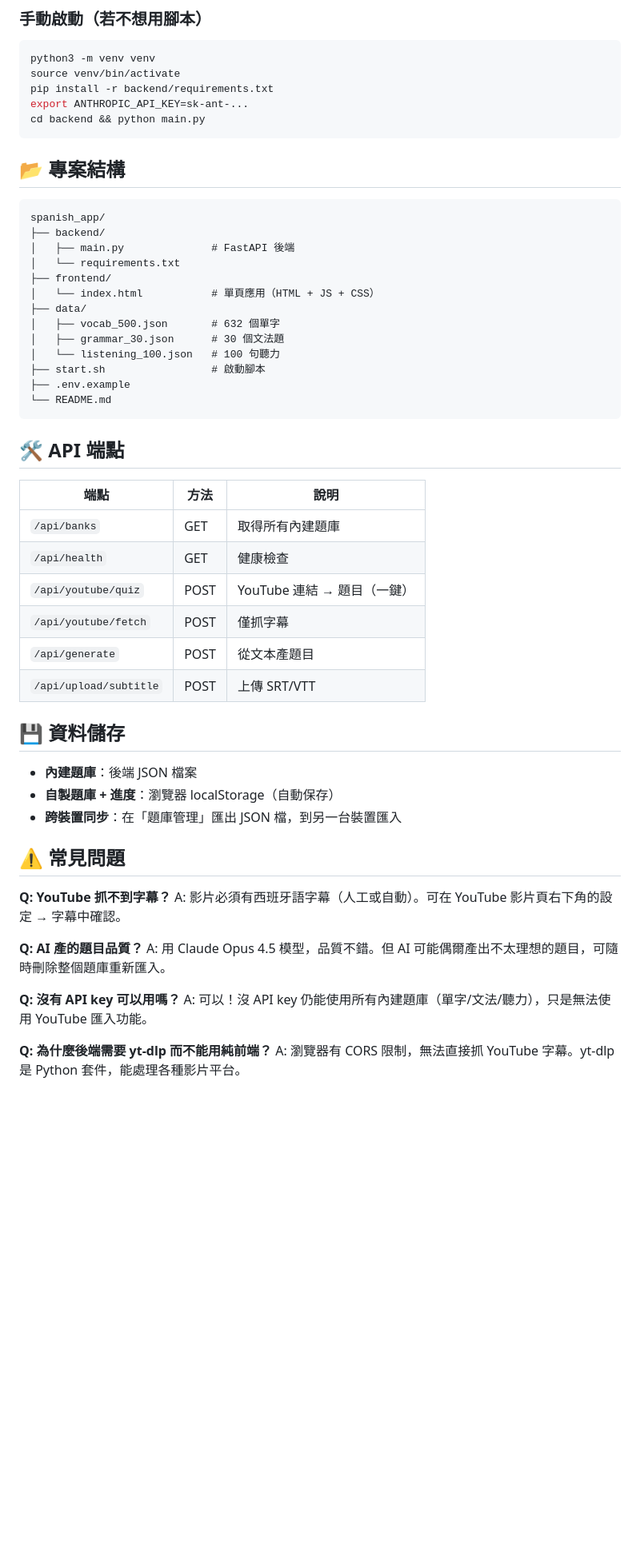
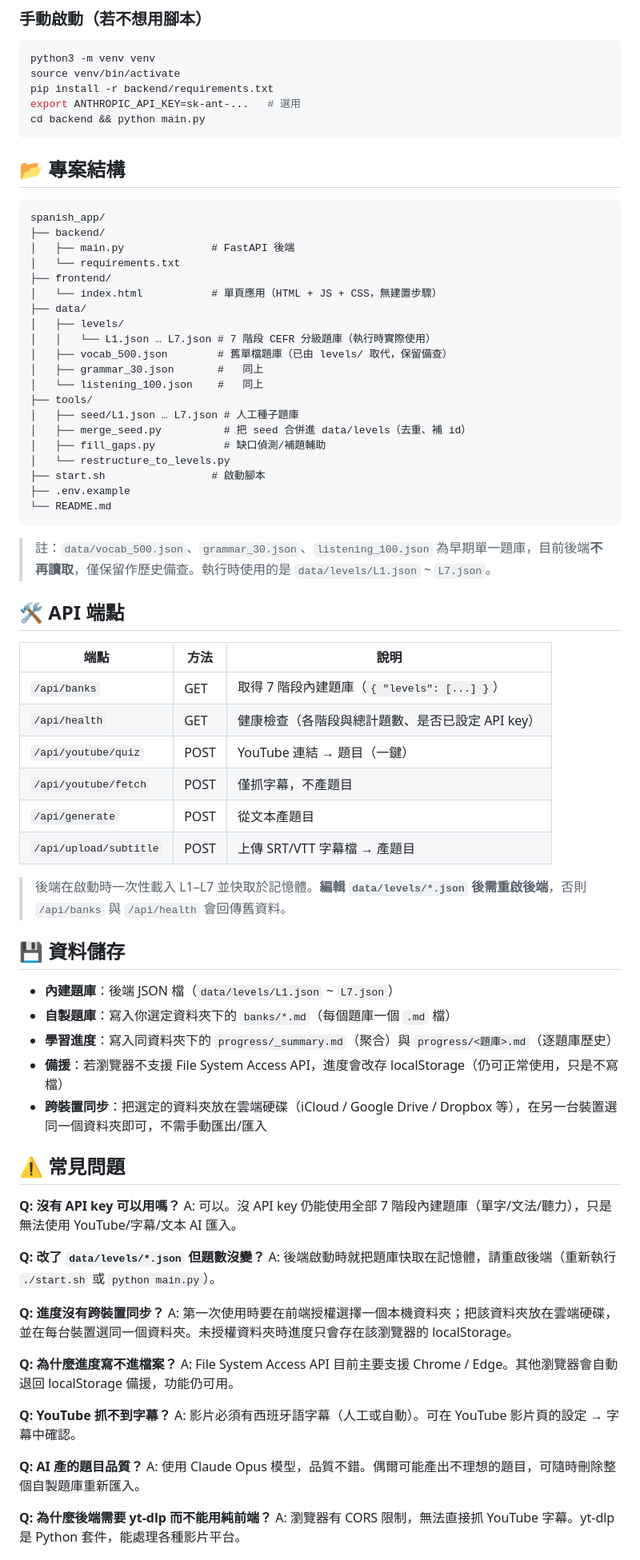
Before and after one commit to tomyueTW/spanish_, a Markdown page: README.md, the part around one of its changes. Shown at 80% size. Rendered like a GitHub page; blank space fills up the shorter version.

````diff
--- a/README.md
+++ b/README.md
@@ -58,7 +79,7 @@ ANTHROPIC_API_KEY=sk-ant-api03-你的key
 python3 -m venv venv
 source venv/bin/activate
 pip install -r backend/requirements.txt
-export ANTHROPIC_API_KEY=sk-ant-...
+export ANTHROPIC_API_KEY=sk-ant-...   # 選用
 cd backend && python main.py
 ```
 
@@ -70,43 +91,65 @@ spanish_app/
 │   ├── main.py              # FastAPI 後端
 │   └── requirements.txt
 ├── frontend/
-│   └── index.html           # 單頁應用（HTML + JS + CSS）
+│   └── index.html           # 單頁應用（HTML + JS + CSS，無建置步驟）
 ├── data/
-│   ├── vocab_500.json       # 632 個單字
-│   ├── grammar_30.json      # 30 個文法題
-│   └── listening_100.json   # 100 句聽力
+│   ├── levels/
+│   │   └── L1.json … L7.json # 7 階段 CEFR 分級題庫（執行時實際使用）
+│   ├── vocab_500.json        # 舊單檔題庫（已由 levels/ 取代，保留備查）
+│   ├── grammar_30.json       #   同上
+│   └── listening_100.json    #   同上
+├── tools/
+│   ├── seed/L1.json … L7.json # 人工種子題庫
+│   ├── merge_seed.py          # 把 seed 合併進 data/levels（去重、補 id）
+│   ├── fill_gaps.py           # 缺口偵測/補題輔助
+│   └── restructure_to_levels.py
 ├── start.sh                 # 啟動腳本
 ├── .env.example
 └── README.md
 ```
 
+> 註：`data/vocab_500.json`、`grammar_30.json`、`listening_100.json` 為早期單一題庫，目前後端**不再讀取**，僅保留作歷史備查。執行時使用的是 `data/levels/L1.json` ~ `L7.json`。
+
 ## 🛠 API 端點
 
 | 端點 | 方法 | 說明 |
 |---|---|---|
-| `/api/banks` | GET | 取得所有內建題庫 |
-| `/api/health` | GET | 健康檢查 |
+| `/api/banks` | GET | 取得 7 階段內建題庫（`{ "levels": [...] }`） |
+| `/api/health` | GET | 健康檢查（各階段與總計題數、是否已設定 API key） |
 | `/api/youtube/quiz` | POST | YouTube 連結 → 題目（一鍵） |
-| `/api/youtube/fetch` | POST | 僅抓字幕 |
+| `/api/youtube/fetch` | POST | 僅抓字幕，不產題目 |
 | `/api/generate` | POST | 從文本產題目 |
-| `/api/upload/subtitle` | POST | 上傳 SRT/VTT |
+| `/api/upload/subtitle` | POST | 上傳 SRT/VTT 字幕檔 → 產題目 |
+
+> 後端在啟動時一次性載入 L1–L7 並快取於記憶體。**編輯 `data/levels/*.json` 後需重啟後端**，否則 `/api/banks` 與 `/api/health` 會回傳舊資料。
 
 ## 💾 資料儲存
 
-- **內建題庫**：後端 JSON 檔案
-- **自製題庫 + 進度**：瀏覽器 localStorage（自動保存）
-- **跨裝置同步**：在「題庫管理」匯出 JSON 檔，到另一台裝置匯入
+- **內建題庫**：後端 JSON 檔（`data/levels/L1.json` ~ `L7.json`）
+- **自製題庫**：寫入你選定資料夾下的 `banks/*.md`（每個題庫一個 `.md` 檔）
+- **學習進度**：寫入同資料夾下的 `progress/_summary.md`（聚合）與 `progress/<題庫>.md`（逐題庫歷史）
+- **備援**：若瀏覽器不支援 File System Access API，進度會改存 localStorage（仍可正常使用，只是不寫檔）
+- **跨裝置同步**：把選定的資料夾放在雲端硬碟（iCloud / Google Drive / Dropbox 等），在另一台裝置選同一個資料夾即可，不需手動匯出/匯入
 
 ## ⚠️ 常見問題
 
+**Q: 沒有 API key 可以用嗎？**
+A: 可以。沒 API key 仍能使用全部 7 階段內建題庫（單字/文法/聽力），只是無法使用 YouTube/字幕/文本 AI 匯入。
+
+**Q: 改了 `data/levels/*.json` 但題數沒變？**
+A: 後端啟動時就把題庫快取在記憶體，請重啟後端（重新執行 `./start.sh` 或 `python main.py`）。
+
+**Q: 進度沒有跨裝置同步？**
+A: 第一次使用時要在前端授權選擇一個本機資料夾；把該資料夾放在雲端硬碟，並在每台裝置選同一個資料夾。未授權資料夾時進度只會存在該瀏覽器的 localStorage。
+
+**Q: 為什麼進度寫不進檔案？**
+A: File System Access API 目前主要支援 Chrome / Edge。其他瀏覽器會自動退回 localStorage 備援，功能仍可用。
+
 **Q: YouTube 抓不到字幕？**
-A: 影片必須有西班牙語字幕（人工或自動）。可在 YouTube 影片頁右下角的設定 → 字幕中確認。
+A: 影片必須有西班牙語字幕（人工或自動）。可在 YouTube 影片頁的設定 → 字幕中確認。
 
 **Q: AI 產的題目品質？**
-A: 用 Claude Opus 4.5 模型，品質不錯。但 AI 可能偶爾產出不太理想的題目，可隨時刪除整個題庫重新匯入。
-
-**Q: 沒有 API key 可以用嗎？**
-A: 可以！沒 API key 仍能使用所有內建題庫（單字/文法/聽力），只是無法使用 YouTube 匯入功能。
+A: 使用 Claude Opus 模型，品質不錯。偶爾可能產出不理想的題目，可隨時刪除整個自製題庫重新匯入。
 
 **Q: 為什麼後端需要 yt-dlp 而不能用純前端？**
 A: 瀏覽器有 CORS 限制，無法直接抓 YouTube 字幕。yt-dlp 是 Python 套件，能處理各種影片平台。
````
Also changed, not shown: other parts of README.md (+35 -15 lines).
